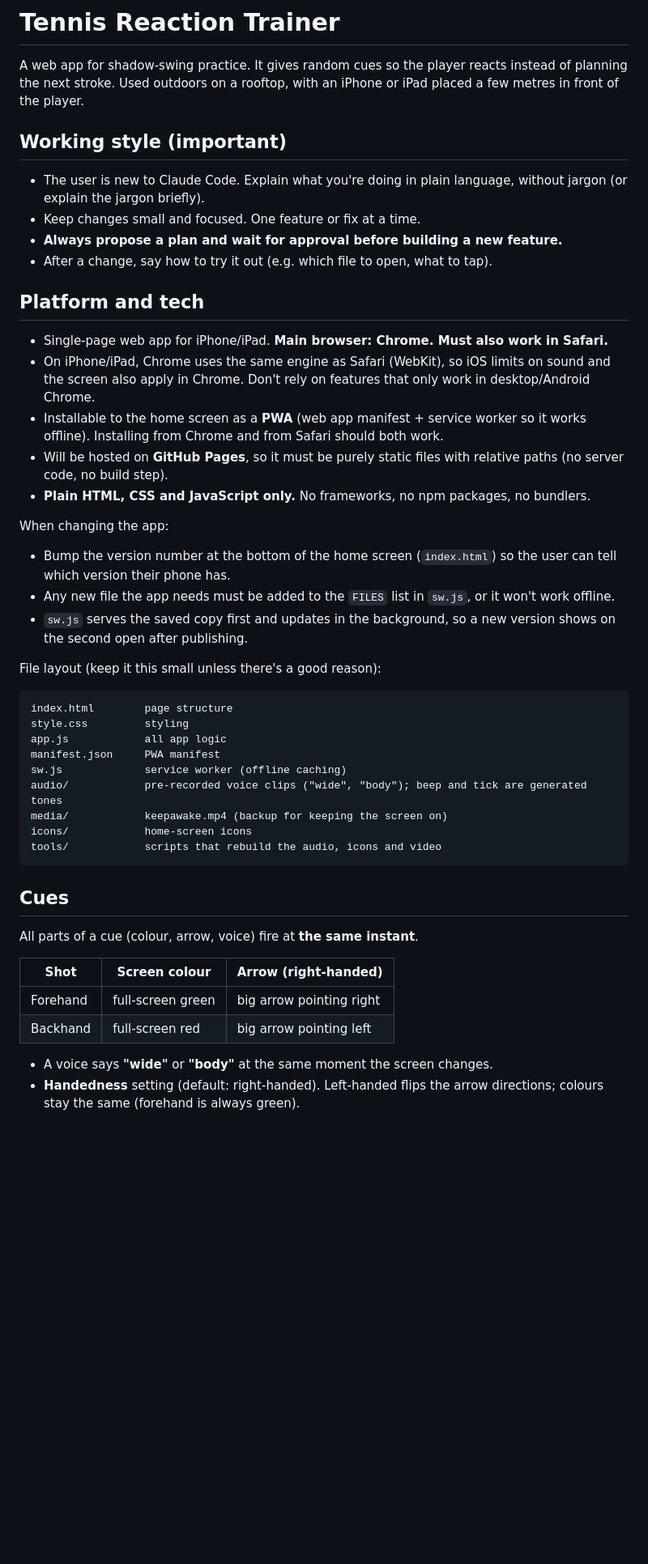
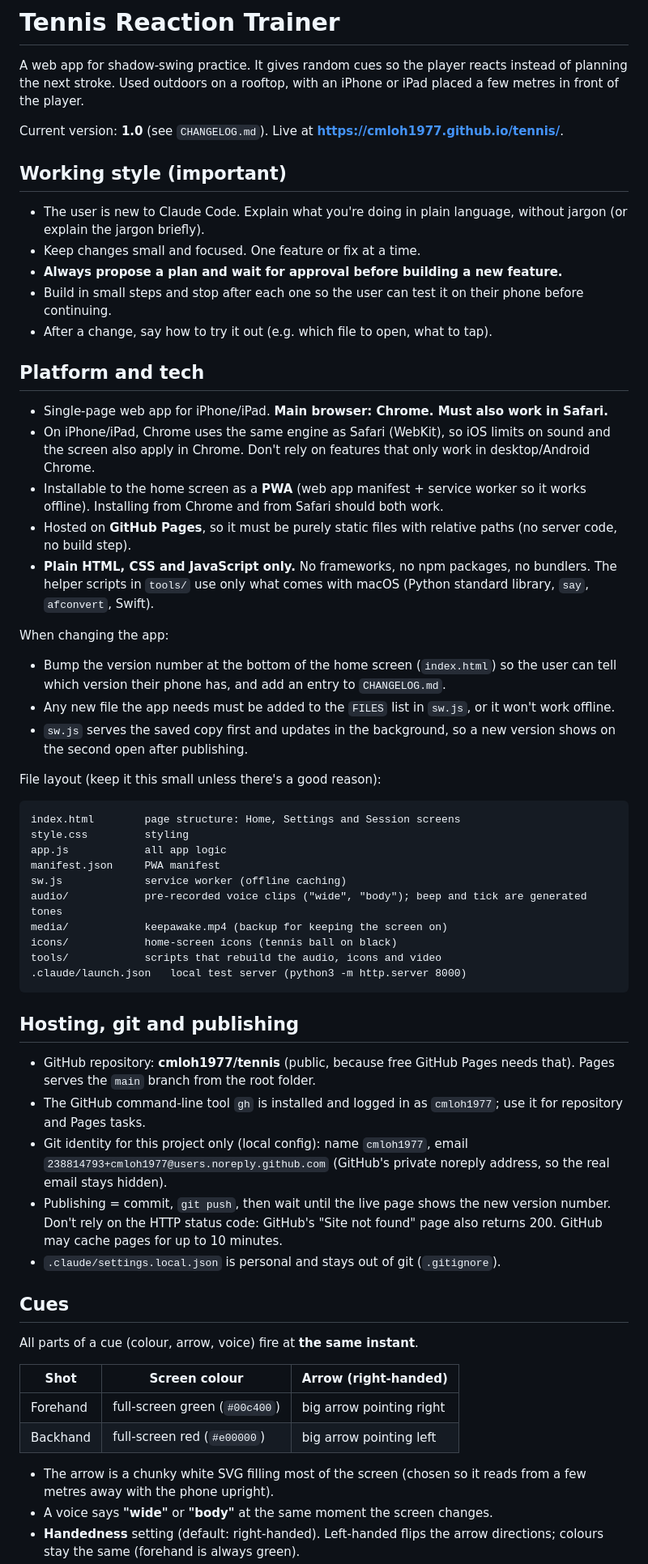
Before and after one commit to cmloh1977/tennis, a Markdown page: CLAUDE.md, the part around one of its changes. Shown at 81% size. Rendered like a GitHub page; blank space fills up the shorter version.

````diff
--- a/CLAUDE.md
+++ b/CLAUDE.md
@@ -1,12 +1,15 @@
 # Tennis Reaction Trainer
 
 A web app for shadow-swing practice. It gives random cues so the player reacts instead of planning the next stroke. Used outdoors on a rooftop, with an iPhone or iPad placed a few metres in front of the player.
+
+Current version: **1.0** (see `CHANGELOG.md`). Live at **https://cmloh1977.github.io/tennis/**.
 
 ## Working style (important)
 
 - The user is new to Claude Code. Explain what you're doing in plain language, without jargon (or explain the jargon briefly).
 - Keep changes small and focused. One feature or fix at a time.
 - **Always propose a plan and wait for approval before building a new feature.**
+- Build in small steps and stop after each one so the user can test it on their phone before continuing.
 - After a change, say how to try it out (e.g. which file to open, what to tap).
 
 ## Platform and tech
@@ -14,27 +17,36 @@ A web app for shadow-swing practice. It gives random cues so the player reacts i
 - Single-page web app for iPhone/iPad. **Main browser: Chrome. Must also work in Safari.**
 - On iPhone/iPad, Chrome uses the same engine as Safari (WebKit), so iOS limits on sound and the screen also apply in Chrome. Don't rely on features that only work in desktop/Android Chrome.
 - Installable to the home screen as a **PWA** (web app manifest + service worker so it works offline). Installing from Chrome and from Safari should both work.
-- Will be hosted on **GitHub Pages**, so it must be purely static files with relative paths (no server code, no build step).
-- **Plain HTML, CSS and JavaScript only.** No frameworks, no npm packages, no bundlers.
+- Hosted on **GitHub Pages**, so it must be purely static files with relative paths (no server code, no build step).
+- **Plain HTML, CSS and JavaScript only.** No frameworks, no npm packages, no bundlers. The helper scripts in `tools/` use only what comes with macOS (Python standard library, `say`, `afconvert`, Swift).
 
 When changing the app:
-- Bump the version number at the bottom of the home screen (`index.html`) so the user can tell which version their phone has.
+- Bump the version number at the bottom of the home screen (`index.html`) so the user can tell which version their phone has, and add an entry to `CHANGELOG.md`.
 - Any new file the app needs must be added to the `FILES` list in `sw.js`, or it won't work offline.
 - `sw.js` serves the saved copy first and updates in the background, so a new version shows on the second open after publishing.
 
 File layout (keep it this small unless there's a good reason):
 
 ```
-index.html        page structure
+index.html        page structure: Home, Settings and Session screens
 style.css         styling
 app.js            all app logic
 manifest.json     PWA manifest
 sw.js             service worker (offline caching)
 audio/            pre-recorded voice clips ("wide", "body"); beep and tick are generated tones
 media/            keepawake.mp4 (backup for keeping the screen on)
-icons/            home-screen icons
+icons/            home-screen icons (tennis ball on black)
 tools/            scripts that rebuild the audio, icons and video
+.claude/launch.json   local test server (python3 -m http.server 8000)
 ```
+
+## Hosting, git and publishing
+
+- GitHub repository: **cmloh1977/tennis** (public, because free GitHub Pages needs that). Pages serves the `main` branch from the root folder.
+- The GitHub command-line tool `gh` is installed and logged in as `cmloh1977`; use it for repository and Pages tasks.
+- Git identity for this project only (local config): name `cmloh1977`, email `238814793+cmloh1977@users.noreply.github.com` (GitHub's private noreply address, so the real email stays hidden).
+- Publishing = commit, `git push`, then wait until the live page shows the new version number. Don't rely on the HTTP status code: GitHub's "Site not found" page also returns 200. GitHub may cache pages for up to 10 minutes.
+- `.claude/settings.local.json` is personal and stays out of git (`.gitignore`).
 
 ## Cues
 
@@ -42,8 +54,9 @@ All parts of a cue (colour, arrow, voice) fire at **the same instant**.
 
 | Shot     | Screen colour     | Arrow (right-handed) |
 |----------|-------------------|----------------------|
-| Forehand | full-screen green | big arrow pointing right |
-| Backhand | full-screen red   | big arrow pointing left  |
+| Forehand | full-screen green (`#00c400`) | big arrow pointing right |
+| Backhand | full-screen red (`#e00000`)   | big arrow pointing left  |
 
+- The arrow is a chunky white SVG filling most of the screen (chosen so it reads from a few metres away with the phone upright).
 - A voice says **"wide"** or **"body"** at the same moment the screen changes.
 - **Handedness** setting (default: right-handed). Left-handed flips the arrow directions; colours stay the same (forehand is always green).
````
Also changed, not shown: other parts of CLAUDE.md (+35 -21 lines), CHANGELOG.md (added, +33 -0 lines).
